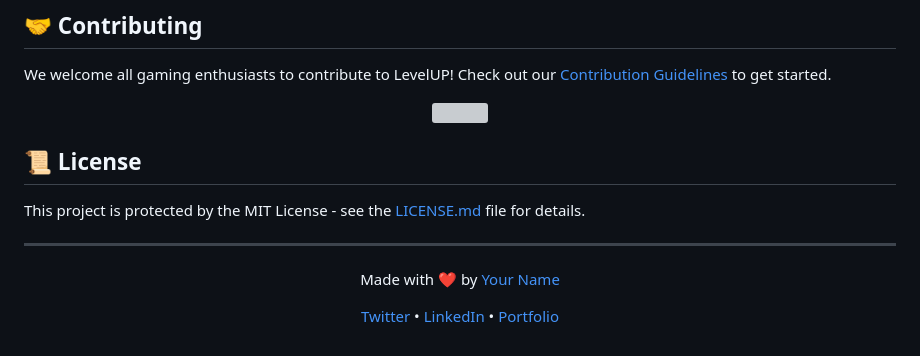
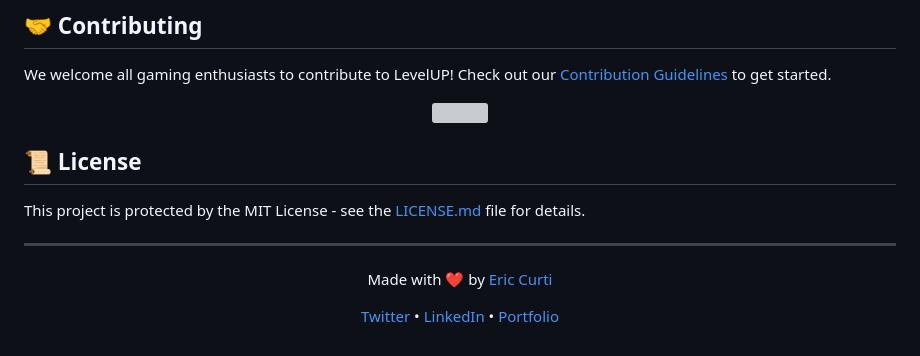
Before and after one commit to EricCurtiDev/ProyectoFinalCurti, a Markdown page: README.md, the part around one of its changes. Rendered like a GitHub page; grey boxes are pictures that could not be loaded.

```diff
--- a/README.md
+++ b/README.md
@@ -88,7 +88,7 @@ This project is protected by the MIT License - see the [LICENSE.md](LICENSE.md)
 ---
 
 <p align="center">
-  Made with ❤️ by <a href="https://github.com/your-username">Your Name</a>
+  Made with ❤️ by <a href="https://github.com/your-username">Eric Curti</a>
 </p>
 
 <p align="center">
```
Also changed, not shown: other parts of README.md (+1 -1 lines).
